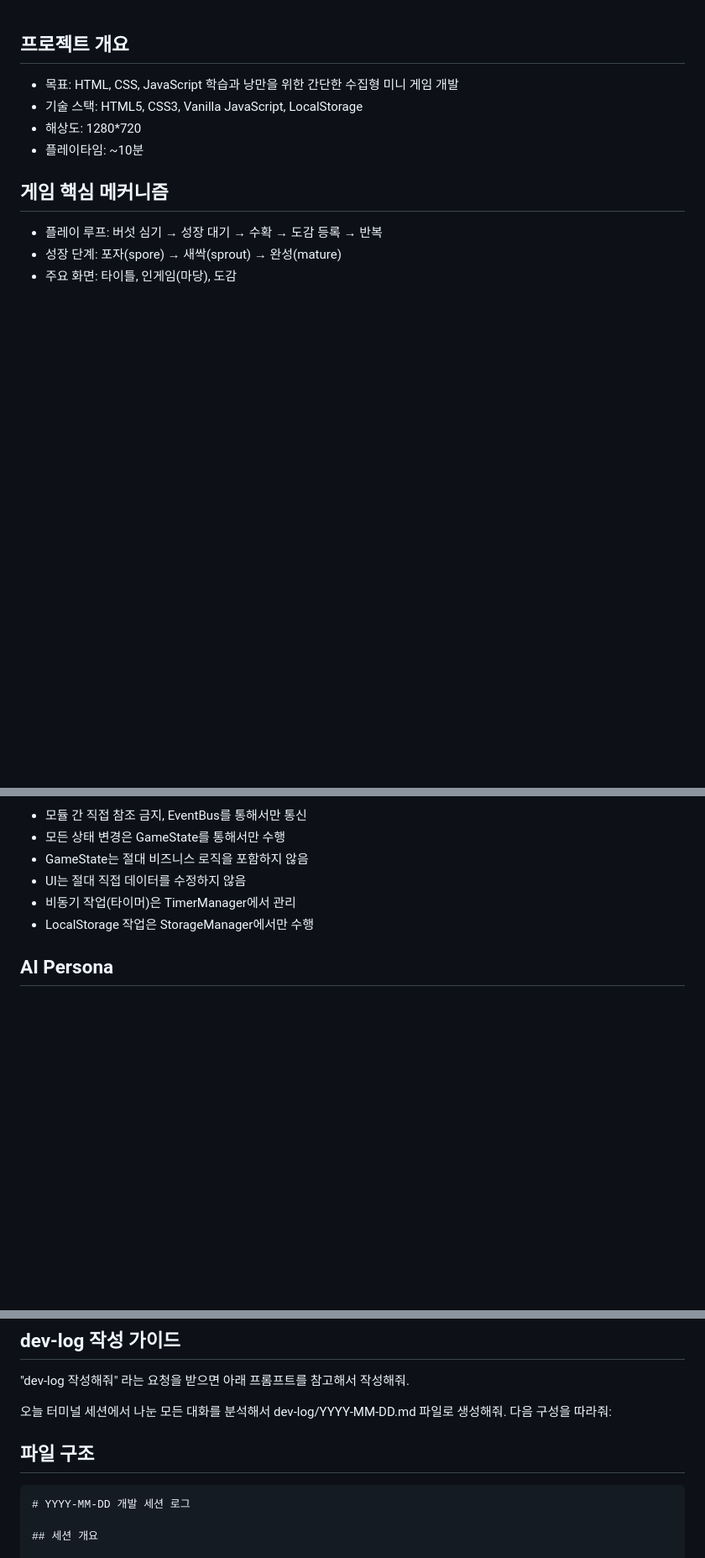
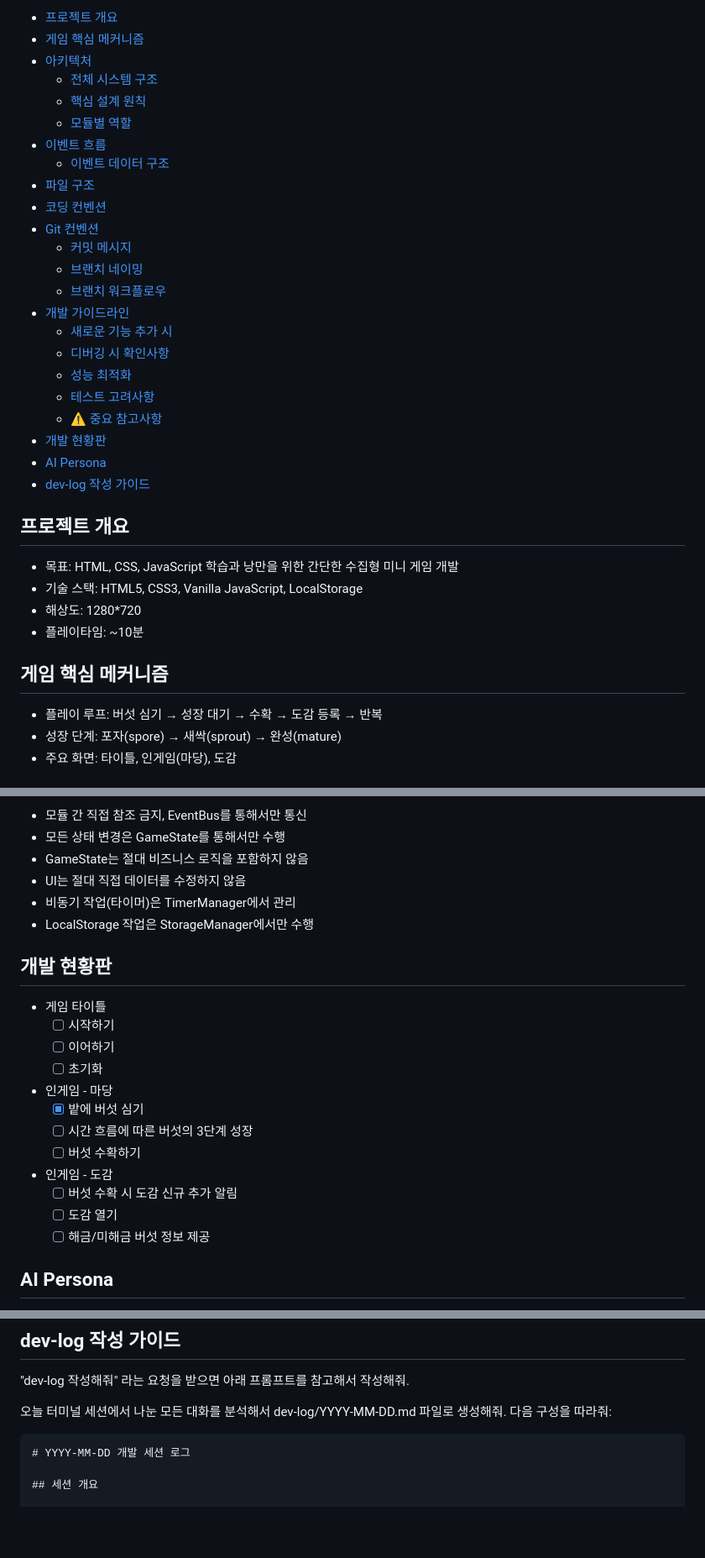
Before and after one commit to macaronpark/mushroom-in-my-yard, a Markdown page: CLAUDE.md, 3 parts joined by grey strips. Shown: that part at 84% size. Drawn GitHub-style; blank space fills up the shorter version.

Commit message:
docs: 개발 현황판 작성
- 완성 목표와 진행도를 확인하기 위해 작성

````diff
--- a/CLAUDE.md
+++ b/CLAUDE.md
@@ -1,3 +1,27 @@
+- [프로젝트 개요](#프로젝트-개요)
+- [게임 핵심 메커니즘](#게임-핵심-메커니즘)
+- [아키텍처](#아키텍처)
+  - [전체 시스템 구조](#전체-시스템-구조)
+  - [핵심 설계 원칙](#핵심-설계-원칙)
+  - [모듈별 역할](#모듈별-역할)
+- [이벤트 흐름](#이벤트-흐름)
+  - [이벤트 데이터 구조](#이벤트-데이터-구조)
+- [파일 구조](#파일-구조)
+- [코딩 컨벤션](#코딩-컨벤션)
+- [Git 컨벤션](#git-컨벤션)
+  - [커밋 메시지](#커밋-메시지)
+  - [브랜치 네이밍](#브랜치-네이밍)
+  - [브랜치 워크플로우](#브랜치-워크플로우)
+- [개발 가이드라인](#개발-가이드라인)
+  - [새로운 기능 추가 시](#새로운-기능-추가-시)
+  - [디버깅 시 확인사항](#디버깅-시-확인사항)
+  - [성능 최적화](#성능-최적화)
+  - [테스트 고려사항](#테스트-고려사항)
+  - [⚠️ 중요 참고사항](#️-중요-참고사항)
+- [개발 현황판](#개발-현황판)
+- [AI Persona](#ai-persona)
+- [dev-log 작성 가이드](#dev-log-작성-가이드)
+
 ## 프로젝트 개요
 
 - 목표: HTML, CSS, JavaScript 학습과 낭만을 위한 간단한 수집형 미니 게임 개발
@@ -243,6 +267,21 @@ git checkout -b feat/mushroom-collection-system
 - 비동기 작업(타이머)은 TimerManager에서 관리
 - LocalStorage 작업은 StorageManager에서만 수행
 
+## 개발 현황판
+
+- 게임 타이틀
+  - [ ] 시작하기
+  - [ ] 이어하기
+  - [ ] 초기화
+- 인게임 - 마당
+  - [x] 밭에 버섯 심기
+  - [ ] 시간 흐름에 따른 버섯의 3단계 성장
+  - [ ] 버섯 수확하기
+- 인게임 - 도감
+  - [ ] 버섯 수확 시 도감 신규 추가 알림
+  - [ ] 도감 열기
+  - [ ] 해금/미해금 버섯 정보 제공
+
 ## AI Persona
 
 - 너는 개발 경험이 풍부한 시니어 프론트엔드 개발자야.
@@ -258,8 +297,6 @@ git checkout -b feat/mushroom-collection-system
 "dev-log 작성해줘" 라는 요청을 받으면 아래 프롬프트를 참고해서 작성해줘.
 
 오늘 터미널 세션에서 나눈 모든 대화를 분석해서 dev-log/YYYY-MM-DD.md 파일로 생성해줘. 다음 구성을 따라줘:
-
-## 파일 구조
 
 ```markdown
 # YYYY-MM-DD 개발 세션 로그
````
